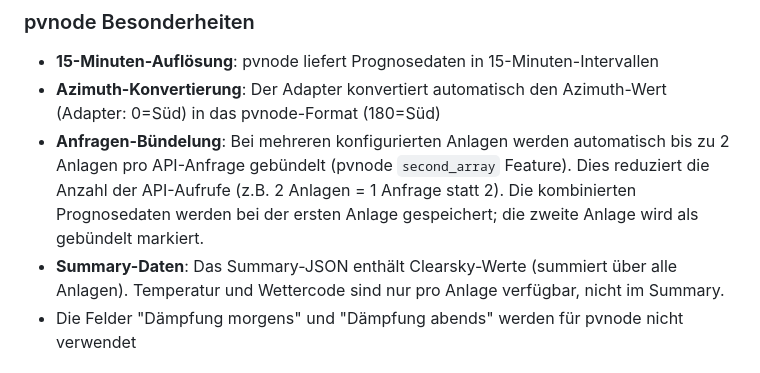
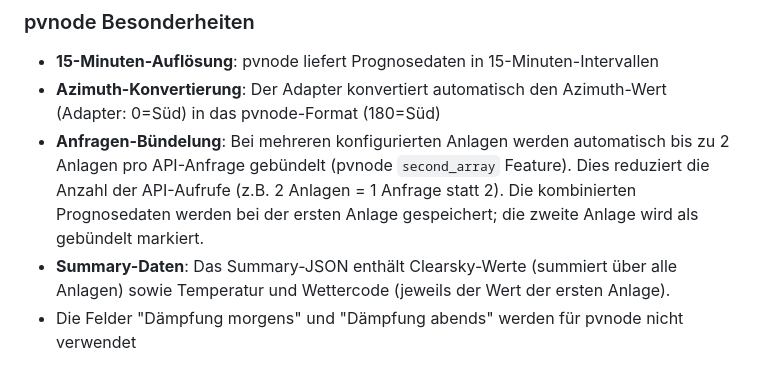
Before and after one commit to iobroker-community-adapters/ioBroker.pvforecast, a Markdown page: docs/de/README.md, the part around the change. GitHub-like rendering.

```diff
--- a/docs/de/README.md
+++ b/docs/de/README.md
@@ -94,7 +94,7 @@ Format: `key1=value1&key2=value2`
 - **15-Minuten-Auflösung**: pvnode liefert Prognosedaten in 15-Minuten-Intervallen
 - **Azimuth-Konvertierung**: Der Adapter konvertiert automatisch den Azimuth-Wert (Adapter: 0=Süd) in das pvnode-Format (180=Süd)
 - **Anfragen-Bündelung**: Bei mehreren konfigurierten Anlagen werden automatisch bis zu 2 Anlagen pro API-Anfrage gebündelt (pvnode `second_array` Feature). Dies reduziert die Anzahl der API-Aufrufe (z.B. 2 Anlagen = 1 Anfrage statt 2). Die kombinierten Prognosedaten werden bei der ersten Anlage gespeichert; die zweite Anlage wird als gebündelt markiert.
-- **Summary-Daten**: Das Summary-JSON enthält Clearsky-Werte (summiert über alle Anlagen). Temperatur und Wettercode sind nur pro Anlage verfügbar, nicht im Summary.
+- **Summary-Daten**: Das Summary-JSON enthält Clearsky-Werte (summiert über alle Anlagen) sowie Temperatur und Wettercode (jeweils der Wert der ersten Anlage).
 - Die Felder "Dämpfung morgens" und "Dämpfung abends" werden für pvnode nicht verwendet
 
 ## VIS Beispiel
```
Also changed, not shown: docs/en/README.md (+1 -1 lines).
